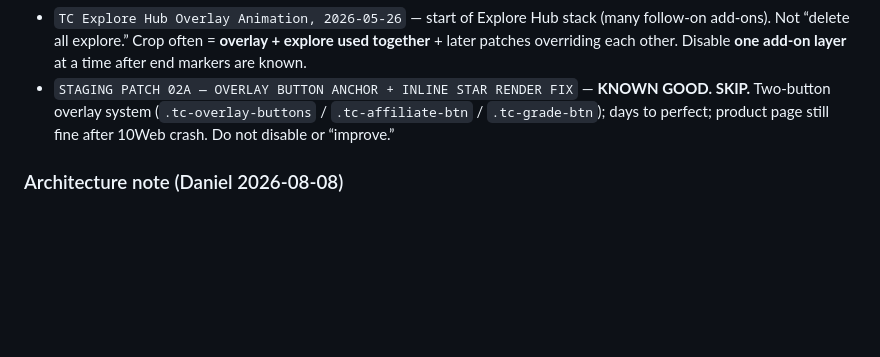
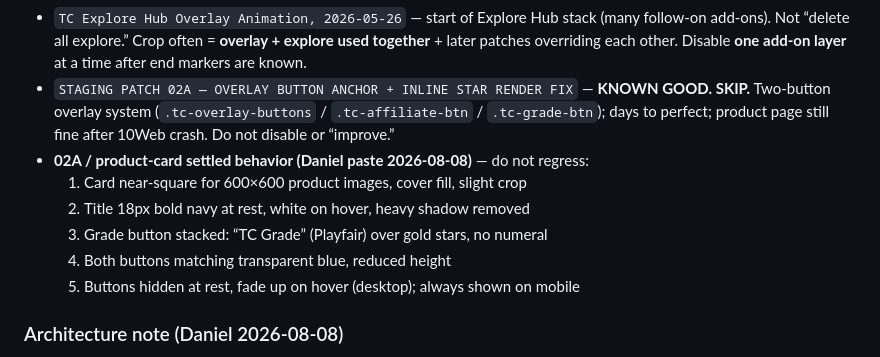
Before and after one commit to corisan123/truth-collective, a Markdown page: diagnostics/css-inventory-2026-08-08.md, the part around the change. Drawn GitHub-style; blank space fills up the shorter version.

Commit message:
Record settled 02A product-card overlay behavior
Preserve near-square 600x600 cards, title/hover, stacked TC Grade
stars, transparent blue buttons, desktop hover / mobile always-on.

Co-authored-by: dreid0518-gif <dreid0518-gif@users.noreply.github.com>

```diff
--- a/diagnostics/css-inventory-2026-08-08.md
+++ b/diagnostics/css-inventory-2026-08-08.md
@@ -11,6 +11,12 @@ No `10web` / `tenweb` / `twbb` markers found in HTML of home, Technology Hub, Co
 - `STAGING PATCH 01G — FORCE CARD LABEL ONTO ITS OWN LINE` — **intended fix** for title overlap; leave on. If overlap persists, later patches (Explore Hub / 02-PRODUCT) are likely overriding or fighting it.
 - `TC Explore Hub Overlay Animation, 2026-05-26` — start of Explore Hub stack (many follow-on add-ons). Not “delete all explore.” Crop often = **overlay + explore used together** + later patches overriding each other. Disable **one add-on layer** at a time after end markers are known.
 - `STAGING PATCH 02A — OVERLAY BUTTON ANCHOR + INLINE STAR RENDER FIX` — **KNOWN GOOD. SKIP.** Two-button overlay system (`.tc-overlay-buttons` / `.tc-affiliate-btn` / `.tc-grade-btn`); days to perfect; product page still fine after 10Web crash. Do not disable or “improve.”
+- **02A / product-card settled behavior (Daniel paste 2026-08-08)** — do not regress:
+  1. Card near-square for 600×600 product images, cover fill, slight crop
+  2. Title 18px bold navy at rest, white on hover, heavy shadow removed
+  3. Grade button stacked: “TC Grade” (Playfair) over gold stars, no numeral
+  4. Both buttons matching transparent blue, reduced height
+  5. Buttons hidden at rest, fade up on hover (desktop); always shown on mobile
 
 ### Architecture note (Daniel 2026-08-08)
 - Originally: `tc-overlay-card` = Section; `tc-explore-hub` = images (EXPLORE is JS/CSS look-alike; whole image linked).
```
